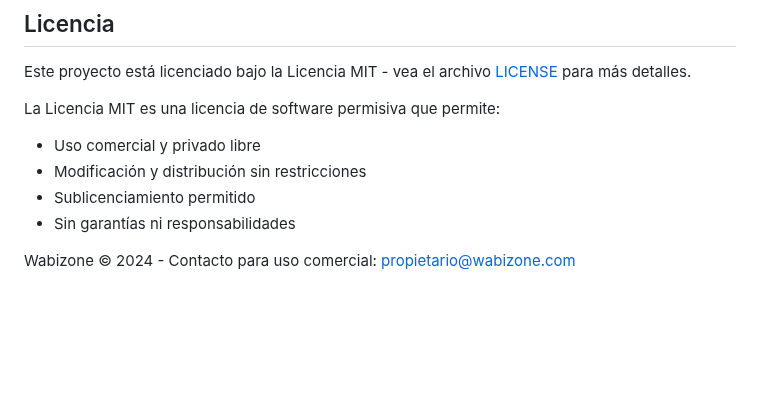
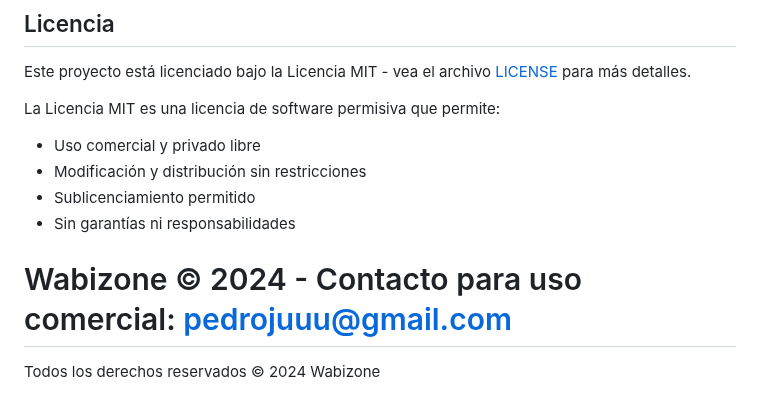
Before and after one commit to xNekom/Wabizone, a Markdown page: README.md, the part around the change. GitHub-like rendering; blank space fills up the shorter version.

```diff
--- a/README.md
+++ b/README.md
@@ -180,4 +180,6 @@ La Licencia MIT es una licencia de software permisiva que permite:
 - Sublicenciamiento permitido
 - Sin garantías ni responsabilidades
 
-Wabizone © 2024 - Contacto para uso comercial: [propietario@wabizone.com](mailto:propietario@wabizone.com)
+Wabizone © 2024 - Contacto para uso comercial: [pedrojuuu@gmail.com](pedrojuuu@gmail.com)
+=======
+Todos los derechos reservados © 2024 Wabizone
```
